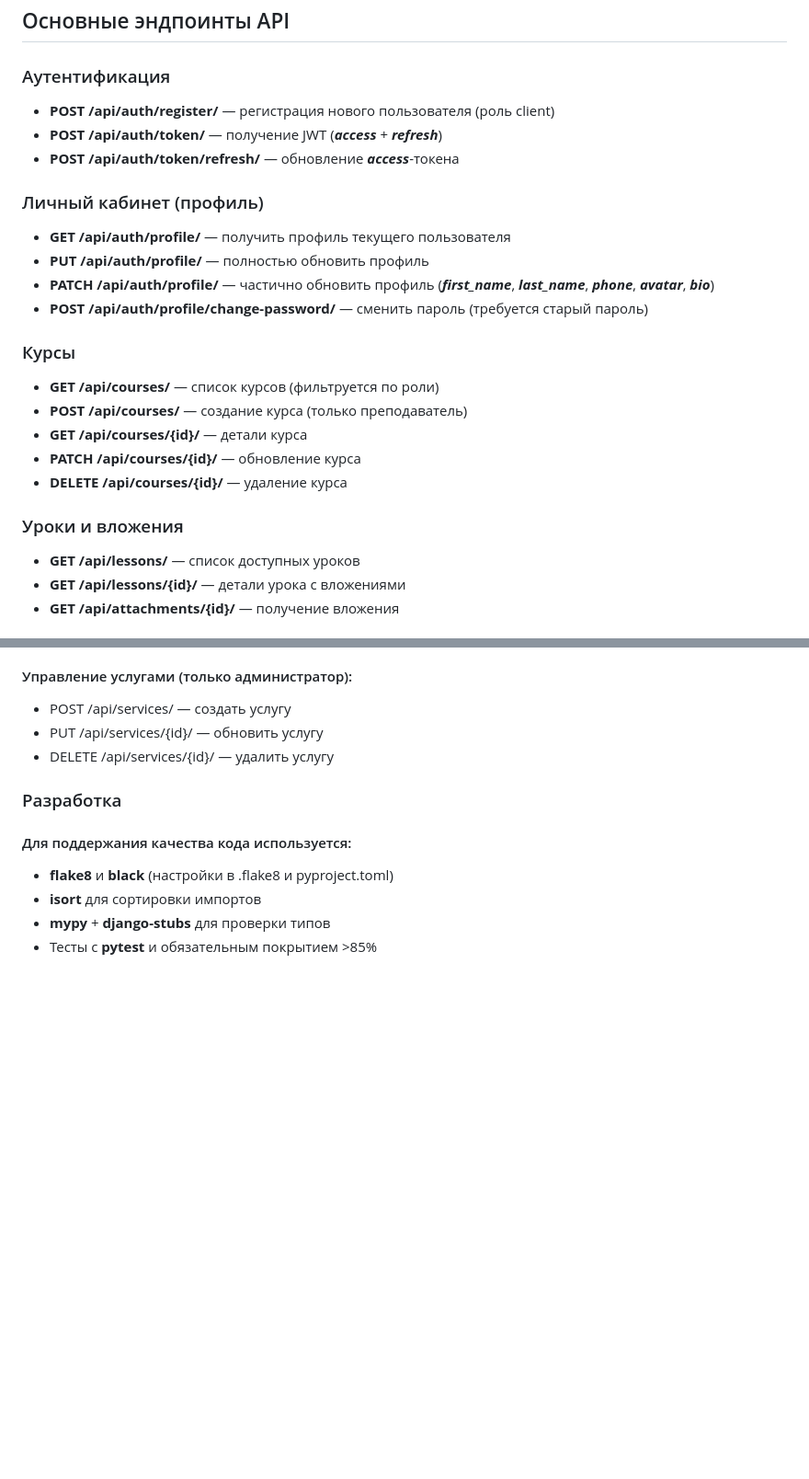
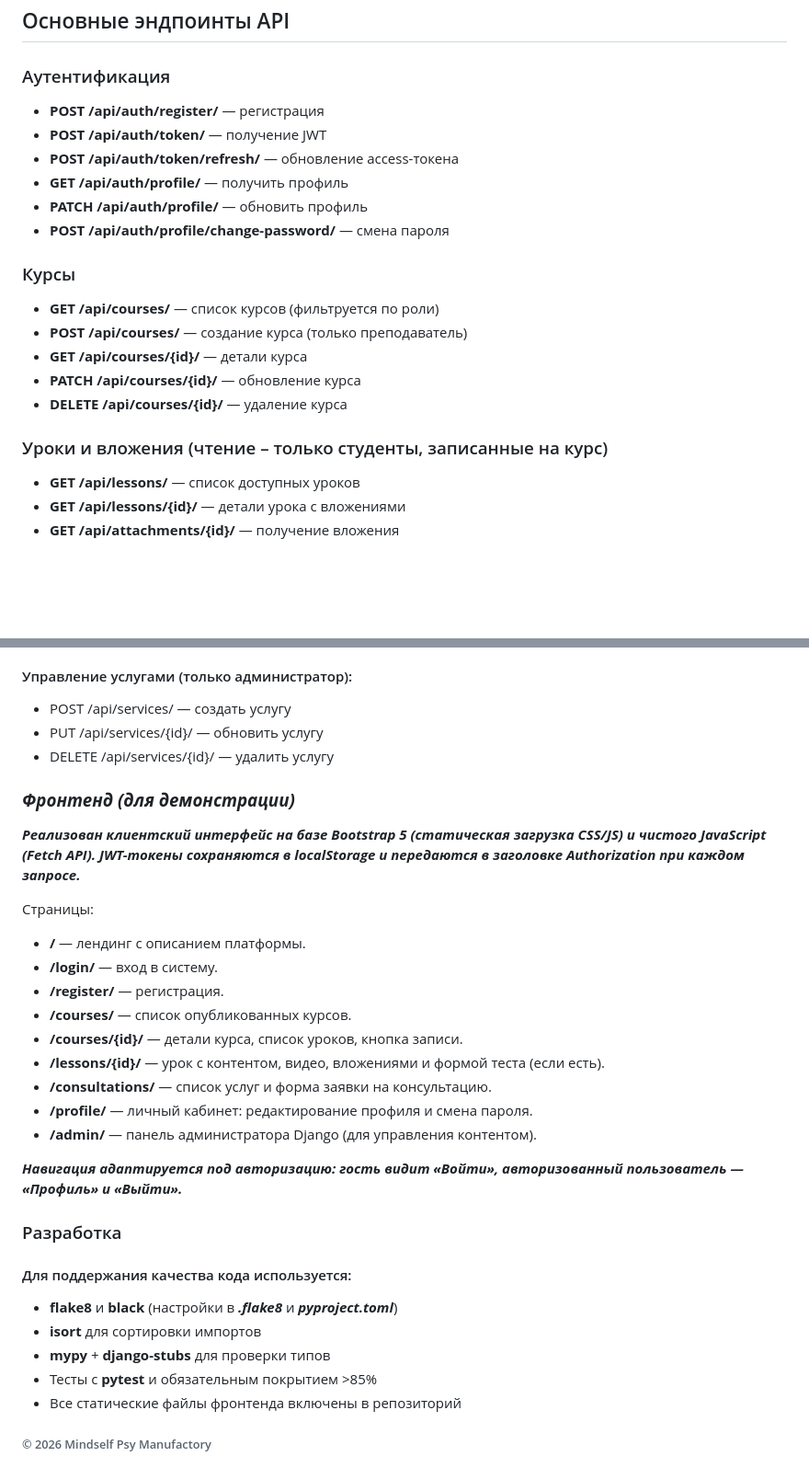
Before and after one commit to kartograff13/mindself_psy_manufactory, a Markdown page: README.md, 2 parts joined by grey strips. Shown at 92% size. Rendered like a GitHub page; blank space fills up the shorter version.

```diff
--- a/README.md
+++ b/README.md
@@ -100,16 +158,12 @@ pytest --cov=. --cov-report=term-missing
 
 ### Аутентификация
 
-- **POST /api/auth/register/** — регистрация нового пользователя (роль client)
-- **POST /api/auth/token/** — получение JWT (***access*** + ***refresh***)
-- **POST /api/auth/token/refresh/** — обновление ***access***-токена
-
-### Личный кабинет (профиль)
-
-- **GET /api/auth/profile/** — получить профиль текущего пользователя
-- **PUT /api/auth/profile/** — полностью обновить профиль
-- **PATCH /api/auth/profile/** — частично обновить профиль (***first_name***, ***last_name***, ***phone***, ***avatar***, ***bio***)
-- **POST /api/auth/profile/change-password/** — сменить пароль (требуется старый пароль)
+- **POST /api/auth/register/** — регистрация
+- **POST /api/auth/token/** — получение JWT
+- **POST /api/auth/token/refresh/** — обновление access-токена
+- **GET /api/auth/profile/** — получить профиль
+- **PATCH /api/auth/profile/** — обновить профиль
+- **POST /api/auth/profile/change-password/** — смена пароля
 
 ### Курсы
 
@@ -119,7 +173,7 @@ pytest --cov=. --cov-report=term-missing
 - **PATCH /api/courses/{id}/** — обновление курса
 - **DELETE /api/courses/{id}/** — удаление курса
 
-### Уроки и вложения
+### Уроки и вложения (чтение – только студенты, записанные на курс)
 
 - **GET /api/lessons/** — список доступных уроков
 - **GET /api/lessons/{id}/** — детали урока с вложениями
@@ -167,10 +221,32 @@ pytest --cov=. --cov-report=term-missing
 - PUT /api/services/{id}/ — обновить услугу
 - DELETE /api/services/{id}/ — удалить услугу
 
+### ***Фронтенд (для демонстрации)***
+
+***Реализован клиентский интерфейс на базе Bootstrap 5 (статическая загрузка CSS/JS) и чистого JavaScript (Fetch API).
+JWT-токены сохраняются в localStorage и передаются в заголовке Authorization при каждом запросе.***
+
+Страницы:
+
+- **/** — лендинг с описанием платформы.
+- **/login/** — вход в систему.
+- **/register/** — регистрация.
+- **/courses/** — список опубликованных курсов.
+- **/courses/{id}/** — детали курса, список уроков, кнопка записи.
+- **/lessons/{id}/** — урок с контентом, видео, вложениями и формой теста (если есть).
+- **/consultations/** — список услуг и форма заявки на консультацию.
+- **/profile/** — личный кабинет: редактирование профиля и смена пароля.
+- **/admin/** — панель администратора Django (для управления контентом).
+
+***Навигация адаптируется под авторизацию: гость видит «Войти», авторизованный пользователь — «Профиль» и «Выйти».***
+
 ### Разработка
 #### Для поддержания качества кода используется:
 
-- **flake8** и **black** (настройки в .flake8 и pyproject.toml)
+- **flake8** и **black** (настройки в ***.flake8*** и ***pyproject.toml***)
 - **isort** для сортировки импортов
 - **mypy** + **django-stubs** для проверки типов
 - Тесты с **pytest** и обязательным покрытием >85%
+- Все статические файлы фронтенда включены в репозиторий
+
+###### © 2026 Mindself Psy Manufactory
```
Also changed, not shown: other parts of README.md (+63 -5 lines).
